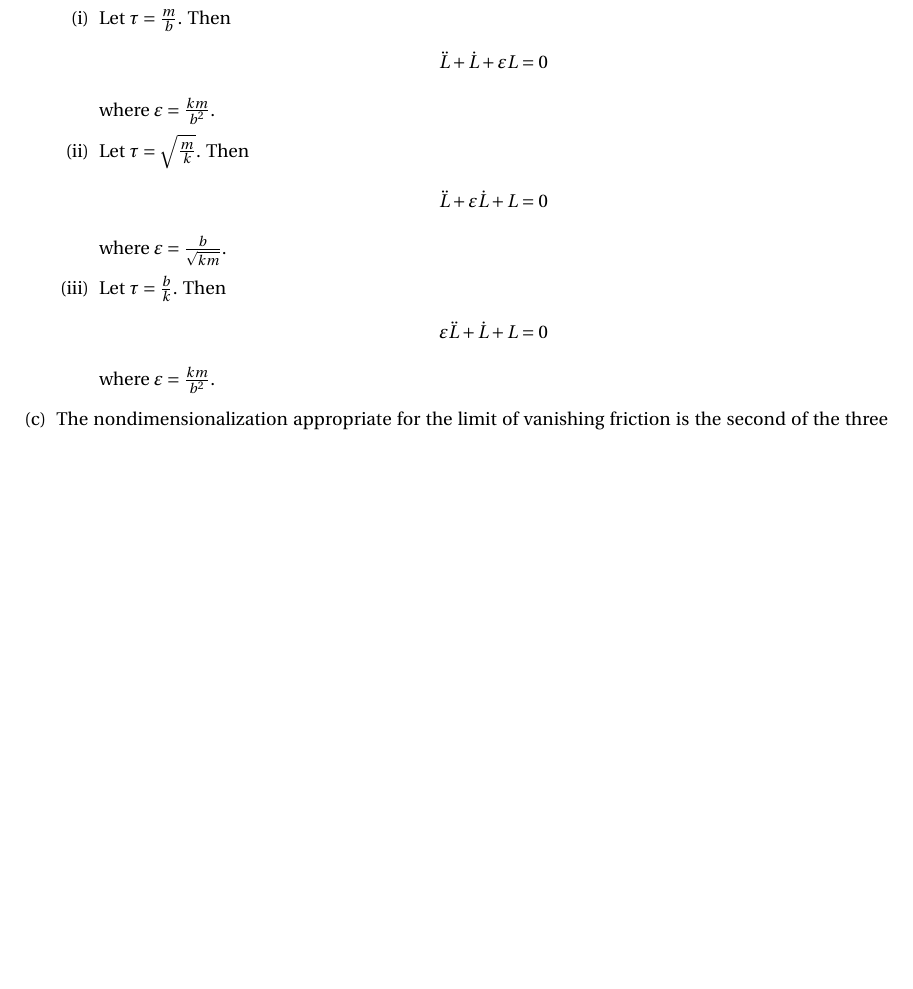
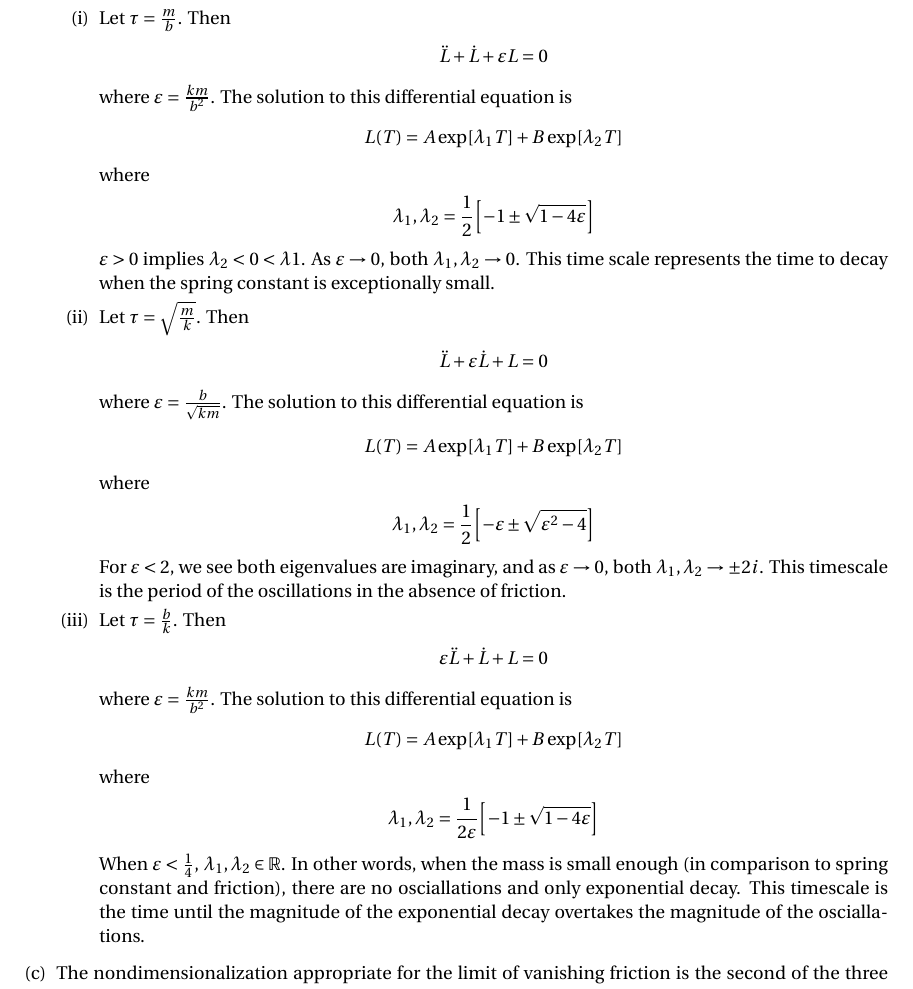
Before and after one commit to mathman33/UCD_Math207C, a LaTeX document (hw_2-apr_15/hw_2.tex): part of page 5 of 5, cut so that both start at the same text, the shorter picture padded with empty space. Compiled offline with pdfLaTeX.

Commit message:
Added physical interpretations to the nondimensionalizations.

```diff
--- a/hw_2-apr_15/hw_2.tex
+++ b/hw_2-apr_15/hw_2.tex
@@ -258,19 +258,43 @@ Thus $s_1 = 0$.  However, since $kL > 0$ and $\omega > 0$, this is an apparent c
                 \begin{align*}
                     \ddot{L} + \dot{L} + \E L = 0
                 \end{align*}
-                where $\E = \frac{km}{b^2}$.
+                where $\E = \frac{km}{b^2}$.  The solution to this differential equation is
+                \begin{align*}
+                    L(T) &= A\exp[\lambda_1 T] + B\exp[\lambda_2 T]
+                \end{align*}
+                where
+                \begin{align*}
+                    \lambda_1, \lambda_2 = \frac{1}{2}\qty[-1 \pm \sqrt{1 - 4\E}]
+                \end{align*}
+                $\E > 0$ implies $\lambda_2 < 0 < \lambda 1$.  As $\E \rightarrow 0$, both $\lambda_1, \lambda_2 \rightarrow 0$.  This time scale represents the time to decay when the spring constant is exceptionally small.
             \item
                 Let $\tau = \sqrt{\frac{m}{k}}$.  Then
                 \begin{align*}
                     \ddot{L} + \E\dot{L} + L = 0
                 \end{align*}
-                where $\E = \frac{b}{\sqrt{km}}$.
+                where $\E = \frac{b}{\sqrt{km}}$.  The solution to this differential equation is
+                \begin{align*}
+                    L(T) &= A\exp[\lambda_1 T] + B\exp[\lambda_2 T]
+                \end{align*}
+                where
+                \begin{align*}
+                    \lambda_1, \lambda_2 = \frac{1}{2}\qty[-\E \pm \sqrt{\E^2 - 4}]
+                \end{align*}
+                For $\E < 2$, we see both eigenvalues are imaginary, and as $\E \rightarrow 0$, both $\lambda_1,\lambda_2 \rightarrow \pm 2i$.  This timescale is the period of the oscillations in the absence of friction.
             \item
                 Let $\tau = \frac{b}{k}$.  Then
                 \begin{align*}
                     \E\ddot{L} + \dot{L} + L = 0
                 \end{align*}
-                where $\E = \frac{km}{b^2}$.
+                where $\E = \frac{km}{b^2}$.  The solution to this differential equation is
+                \begin{align*}
+                    L(T) &= A\exp[\lambda_1 T] + B\exp[\lambda_2 T]
+                \end{align*}
+                where
+                \begin{align*}
+                    \lambda_1, \lambda_2 = \frac{1}{2\E}\qty[-1 \pm \sqrt{1 - 4\E}]
+                \end{align*}
+                When $\E < \frac{1}{4}$, $\lambda_1,\lambda_2 \in \Rl$.  In other words, when the mass is small enough (in comparison to spring constant and friction), there are no osciallations and only exponential decay.  This timescale is the time until the magnitude of the exponential decay overtakes the magnitude of the osciallations.
         \end{enumerate}
     \item
         The nondimensionalization appropriate for the limit of vanishing friction is the second of the three given above:
```
Also changed, not shown: hw_2-apr_15/hw_2.pdf, 4 other files.
